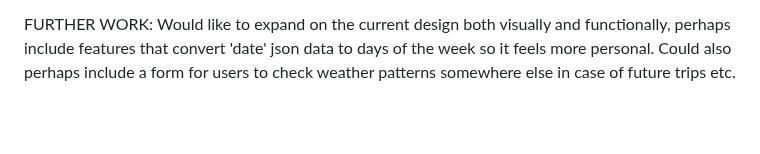
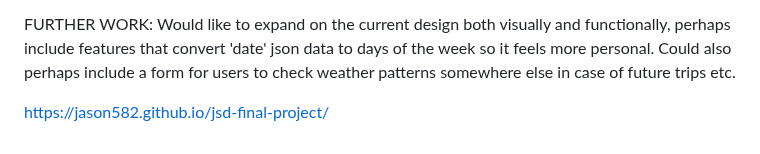
Before and after one commit to Jason582/jsd-final-project, a Markdown page: README.md, the part around the change. GitHub-like rendering; blank space fills up the shorter version.

```diff
--- a/README.md
+++ b/README.md
@@ -43,3 +43,5 @@ Error handling is implemented for geolocation and API requests.
 It's a script that combines geolocation, weather API requests, background image cycling, and local storage for a dynamic weather application.
 
 FURTHER WORK: Would like to expand on the current design both visually and functionally, perhaps include features that convert 'date' json data to days of the week so it feels more personal. Could also perhaps include a form for users to check weather patterns somewhere else in case of future trips etc.
+
+https://jason582.github.io/jsd-final-project/
```
